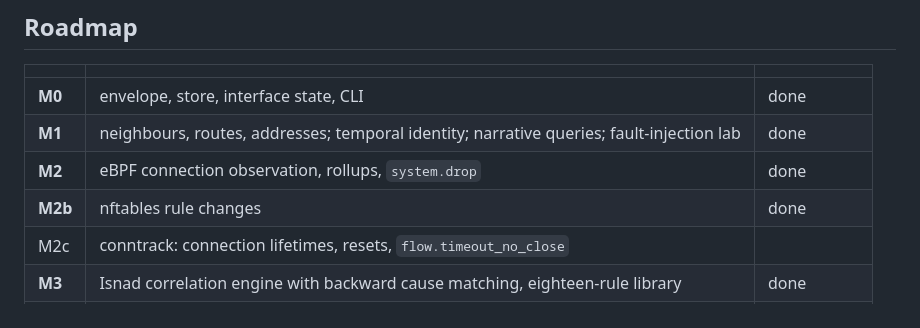
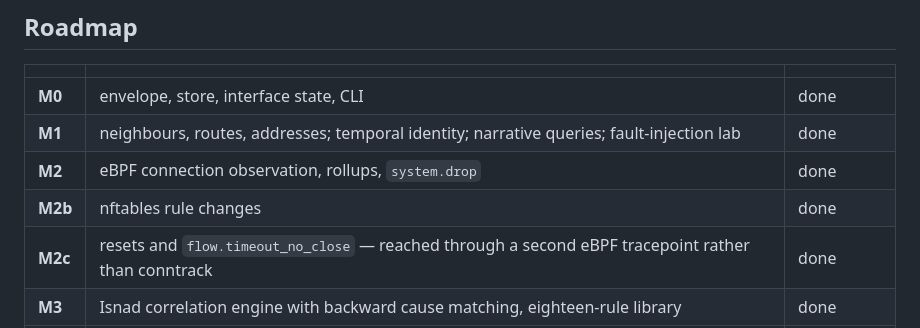
Before and after one commit to OmarAlghafri/NetRewind, a Markdown page: README.md, the part around the change. Rendered like a GitHub page.

```diff
--- a/README.md
+++ b/README.md
@@ -241,7 +241,7 @@ sudo make lab
 | **M1** | neighbours, routes, addresses; temporal identity; narrative queries; fault-injection lab | done |
 | **M2** | eBPF connection observation, rollups, `system.drop` | done |
 | **M2b** | nftables rule changes | done |
-| M2c | conntrack: connection lifetimes, resets, `flow.timeout_no_close` | |
+| **M2c** | resets and `flow.timeout_no_close` — reached through a second eBPF tracepoint rather than conntrack | done |
 | **M3** | Isnad correlation engine with backward cause matching, eighteen-rule library | done |
 | M4 | GNS3 lab wiring, public release | needs GNS3 |
 | **M5a** | Prometheus export, operating runbook | done |
```
Also changed, not shown: CHANGELOG.md (+5 -1 lines).
